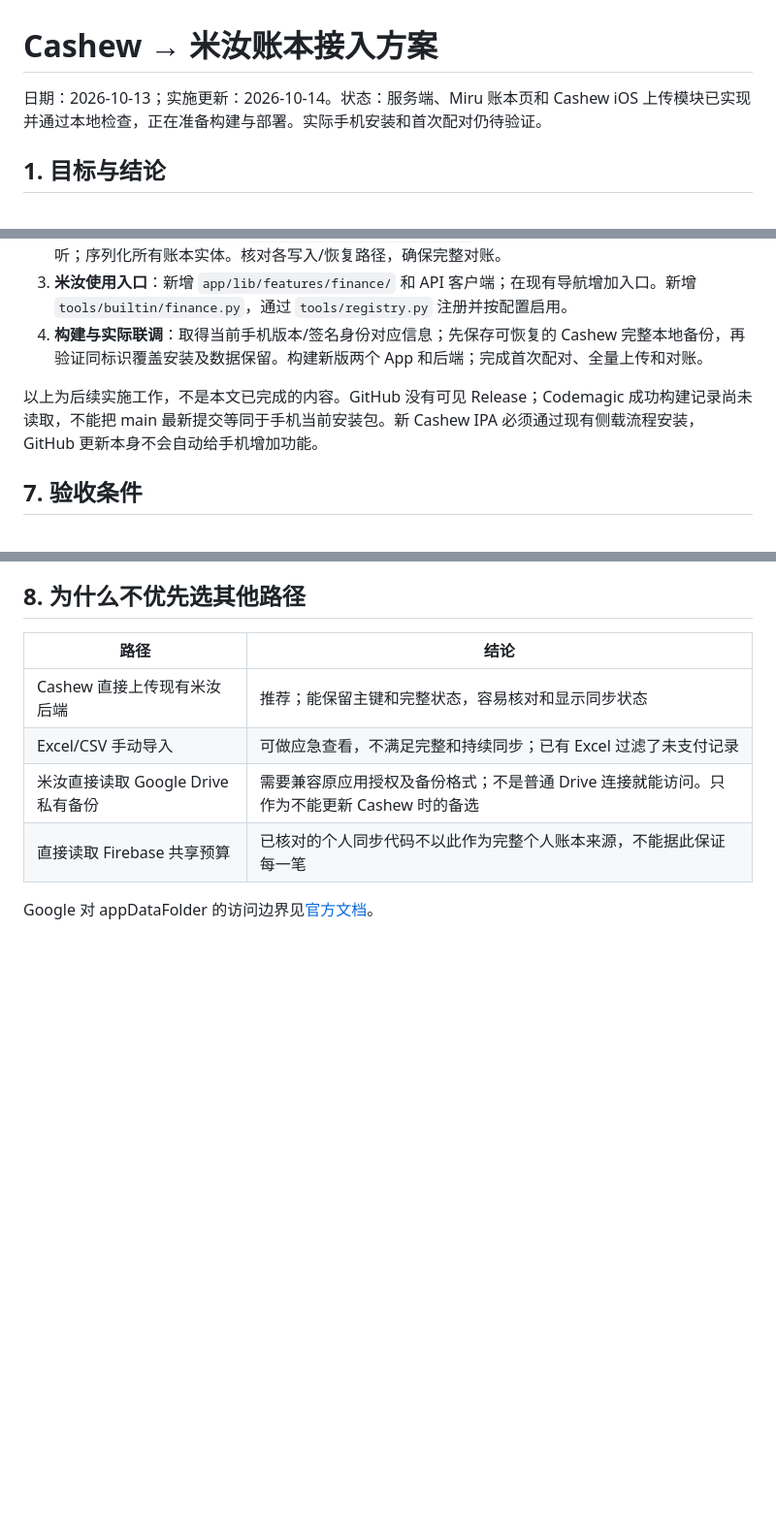
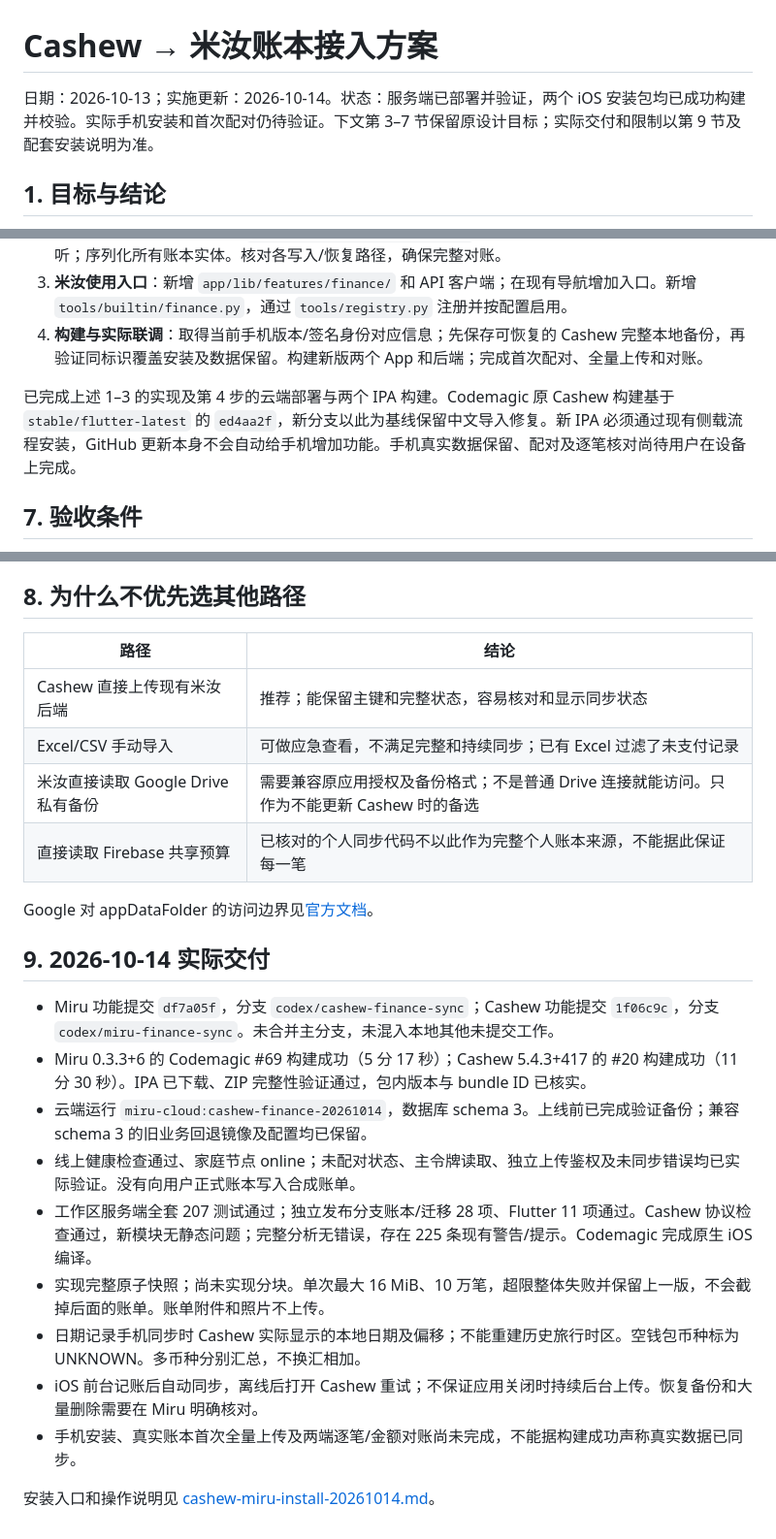
Before and after one commit to wenpengcheng0413/miru-assistant, a Markdown page: docs/cashew-miru-integration-plan-20261013.md, 3 parts joined by grey strips. Shown at 97% size. Drawn GitHub-style; blank space fills up the shorter version.

Commit message:
docs: record finance deployment and verified iOS artifacts [skip ci]

```diff
--- a/docs/cashew-miru-integration-plan-20261013.md
+++ b/docs/cashew-miru-integration-plan-20261013.md
@@ -1,6 +1,6 @@
 # Cashew → 米汝账本接入方案
 
-日期：2026-10-13；实施更新：2026-10-14。状态：服务端、Miru 账本页和 Cashew iOS 上传模块已实现并通过本地检查，正在准备构建与部署。实际手机安装和首次配对仍待验证。
+日期：2026-10-13；实施更新：2026-10-14。状态：服务端已部署并验证，两个 iOS 安装包均已成功构建并校验。实际手机安装和首次配对仍待验证。下文第 3–7 节保留原设计目标；实际交付和限制以第 9 节及配套安装说明为准。
 
 ## 1. 目标与结论
 
@@ -102,7 +102,7 @@ Cashew 设置新增“米汝同步”：配对、开启/关闭、最近成功时
 3. **米汝使用入口**：新增 `app/lib/features/finance/` 和 API 客户端；在现有导航增加入口。新增 `tools/builtin/finance.py`，通过 `tools/registry.py` 注册并按配置启用。
 4. **构建与实际联调**：取得当前手机版本/签名身份对应信息；先保存可恢复的 Cashew 完整本地备份，再验证同标识覆盖安装及数据保留。构建新版两个 App 和后端；完成首次配对、全量上传和对账。
 
-以上为后续实施工作，不是本文已完成的内容。GitHub 没有可见 Release；Codemagic 成功构建记录尚未读取，不能把 main 最新提交等同于手机当前安装包。新 Cashew IPA 必须通过现有侧载流程安装，GitHub 更新本身不会自动给手机增加功能。
+已完成上述 1–3 的实现及第 4 步的云端部署与两个 IPA 构建。Codemagic 原 Cashew 构建基于 `stable/flutter-latest` 的 `ed4aa2f`，新分支以此为基线保留中文导入修复。新 IPA 必须通过现有侧载流程安装，GitHub 更新本身不会自动给手机增加功能。手机真实数据保留、配对及逐笔核对尚待用户在设备上完成。
 
 ## 7. 验收条件
 
@@ -125,3 +125,17 @@ Cashew 设置新增“米汝同步”：配对、开启/关闭、最近成功时
 | 直接读取 Firebase 共享预算 | 已核对的个人同步代码不以此作为完整个人账本来源，不能据此保证每一笔 |
 
 Google 对 appDataFolder 的访问边界见[官方文档](https://developers.google.com/workspace/drive/api/guides/appdata)。
+
+## 9. 2026-10-14 实际交付
+
+- Miru 功能提交 `df7a05f`，分支 `codex/cashew-finance-sync`；Cashew 功能提交 `1f06c9c`，分支 `codex/miru-finance-sync`。未合并主分支，未混入本地其他未提交工作。
+- Miru 0.3.3+6 的 Codemagic #69 构建成功（5 分 17 秒）；Cashew 5.4.3+417 的 #20 构建成功（11 分 30 秒）。IPA 已下载、ZIP 完整性验证通过，包内版本与 bundle ID 已核实。
+- 云端运行 `miru-cloud:cashew-finance-20261014`，数据库 schema 3。上线前已完成验证备份；兼容 schema 3 的旧业务回退镜像及配置均已保留。
+- 线上健康检查通过、家庭节点 online；未配对状态、主令牌读取、独立上传鉴权及未同步错误均已实际验证。没有向用户正式账本写入合成账单。
+- 工作区服务端全套 207 测试通过；独立发布分支账本/迁移 28 项、Flutter 11 项通过。Cashew 协议检查通过，新模块无静态问题；完整分析无错误，存在 225 条现有警告/提示。Codemagic 完成原生 iOS 编译。
+- 实现完整原子快照；尚未实现分块。单次最大 16 MiB、10 万笔，超限整体失败并保留上一版，不会截掉后面的账单。账单附件和照片不上传。
+- 日期记录手机同步时 Cashew 实际显示的本地日期及偏移；不能重建历史旅行时区。空钱包币种标为 UNKNOWN。多币种分别汇总，不换汇相加。
+- iOS 前台记账后自动同步，离线后打开 Cashew 重试；不保证应用关闭时持续后台上传。恢复备份和大量删除需要在 Miru 明确核对。
+- 手机安装、真实账本首次全量上传及两端逐笔/金额对账尚未完成，不能据构建成功声称真实数据已同步。
+
+安装入口和操作说明见 [cashew-miru-install-20261014.md](cashew-miru-install-20261014.md)。
```
Also changed, not shown: docs/cashew-miru-install-20261014.md (added, +53 -0 lines).
